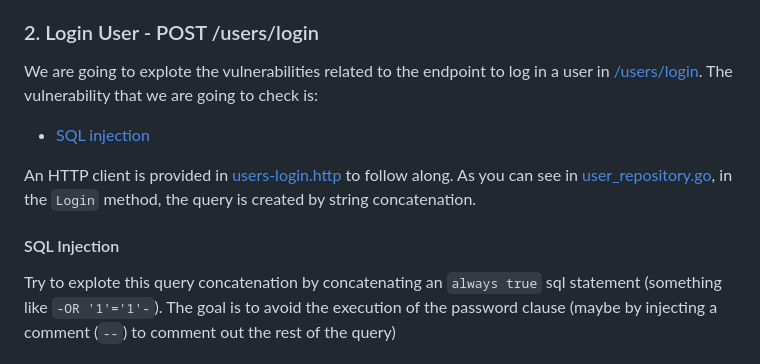
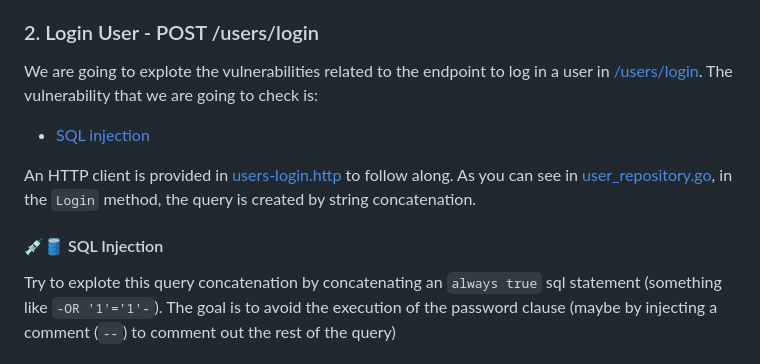
Before and after one commit to manuelarte/gowasp, a Markdown page: README.md, the part around one of its changes. Rendered like a GitHub page.

```diff
--- a/README.md
+++ b/README.md
@@ -44,7 +72,7 @@ To solve it, the best solution is to use up-to date hashing algorithms, like `bc
 
 ### 2. Login User - POST /users/login
 
-We are going to explote the vulnerabilities related to the endpoint to log in a user in [/users/login](http://localhost:8080/users/login).
+We are going to explote the vulnerabilities related to the endpoint to log in a user in [/users/login][2].
 The vulnerability that we are going to check is:
 
 + [SQL injection](https://owasp.org/www-community/attacks/SQL_Injection)
@@ -52,7 +80,7 @@ The vulnerability that we are going to check is:
 An HTTP client is provided in [users-login.http](./tools/users-login.http) to follow along.
 As you can see in [user_repository.go](./internal/repositories/user_repository.go), in the `Login` method, the query is created by string concatenation.
 
-#### SQL Injection
+#### 💉🛢 SQL Injection
 
 Try to explote this query concatenation by concatenating an `always true` sql statement (something like `-OR '1'='1'-`).
 The goal is to avoid the execution of the password clause (maybe by injecting a comment (`--`) to comment out the rest of the query)
```
Also changed, not shown: other parts of README.md (+42 -9 lines).
